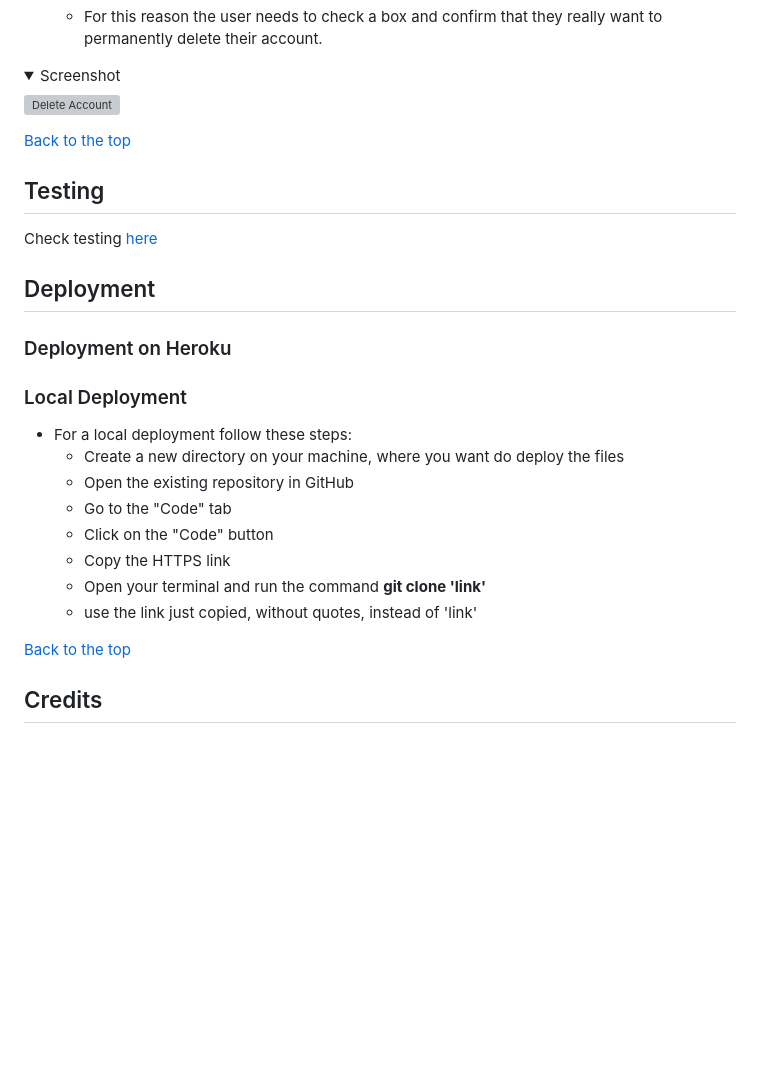
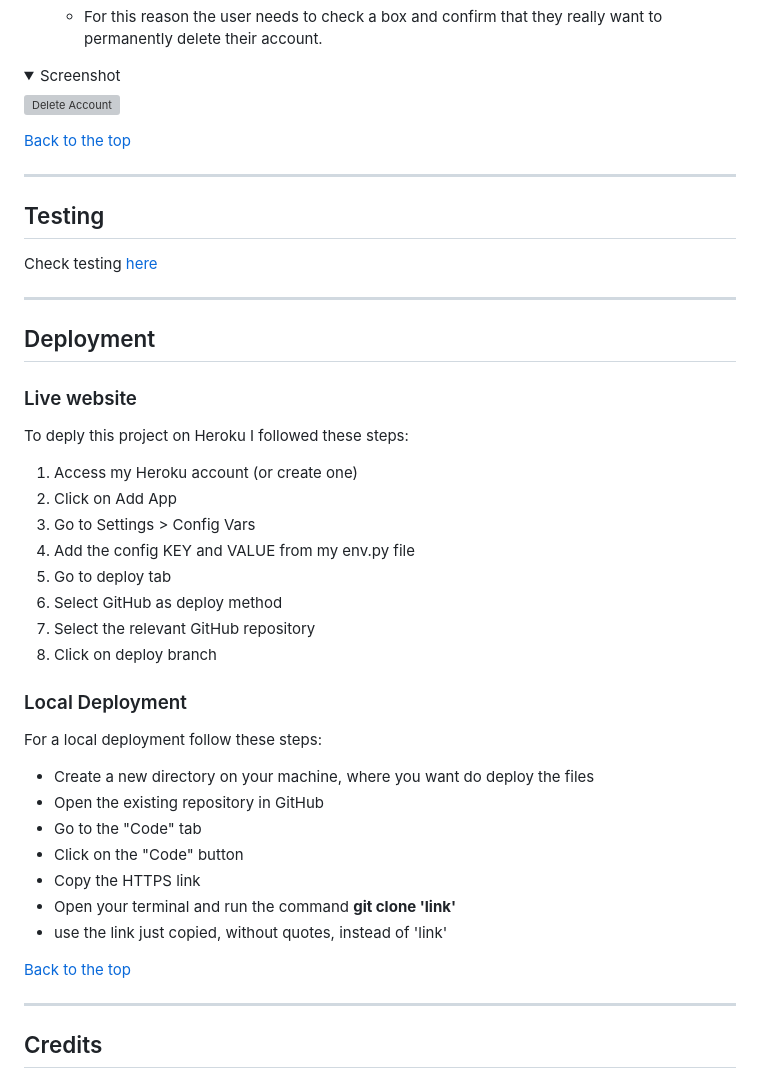
Before and after one commit to EliSacch/yummy, a Markdown page: README.md, the part around one of its changes. Drawn GitHub-style; folded sections open; blank space fills up the shorter version; grey boxes are pictures that could not be loaded.

```diff
--- a/README.md
+++ b/README.md
@@ -433,25 +434,42 @@ From this page the user can review and manage the profile and login information.
 
 [Back to the top](#table-of-content)
 
+______________
+
 ## Testing
 
 Check testing [here](testing.md)
 
+______________
+
 ## Deployment
 
-### Deployment on Heroku
+### Live website
+
+To deply this project on Heroku I followed these steps:
+  1. Access my Heroku account (or create one)
+  2. Click on Add App
+  3. Go to Settings > Config Vars
+  4. Add the config KEY and VALUE from my env.py file
+  5. Go to deploy tab
+  6. Select GitHub as deploy method
+  7. Select the relevant GitHub repository
+  8. Click on deploy branch
 
 ### Local Deployment
-  - For a local deployment follow these steps:
-    - Create a new directory on your machine, where you want do deploy the files
-    - Open the existing repository in GitHub
-    - Go to the "Code" tab
-    - Click on the "Code" button
-    - Copy the HTTPS link
-    - Open your terminal and run the command __git clone 'link'__
-    - use the link just copied, without quotes, instead of 'link'
+
+For a local deployment follow these steps:
+  - Create a new directory on your machine, where you want do deploy the files
+  - Open the existing repository in GitHub
+  - Go to the "Code" tab
+  - Click on the "Code" button
+  - Copy the HTTPS link
+  - Open your terminal and run the command __git clone 'link'__
+  - use the link just copied, without quotes, instead of 'link'
 
 [Back to the top](#table-of-content)
+
+_____________
 
 ## Credits
 
```
Also changed, not shown: other parts of README.md (+30 -10 lines).
